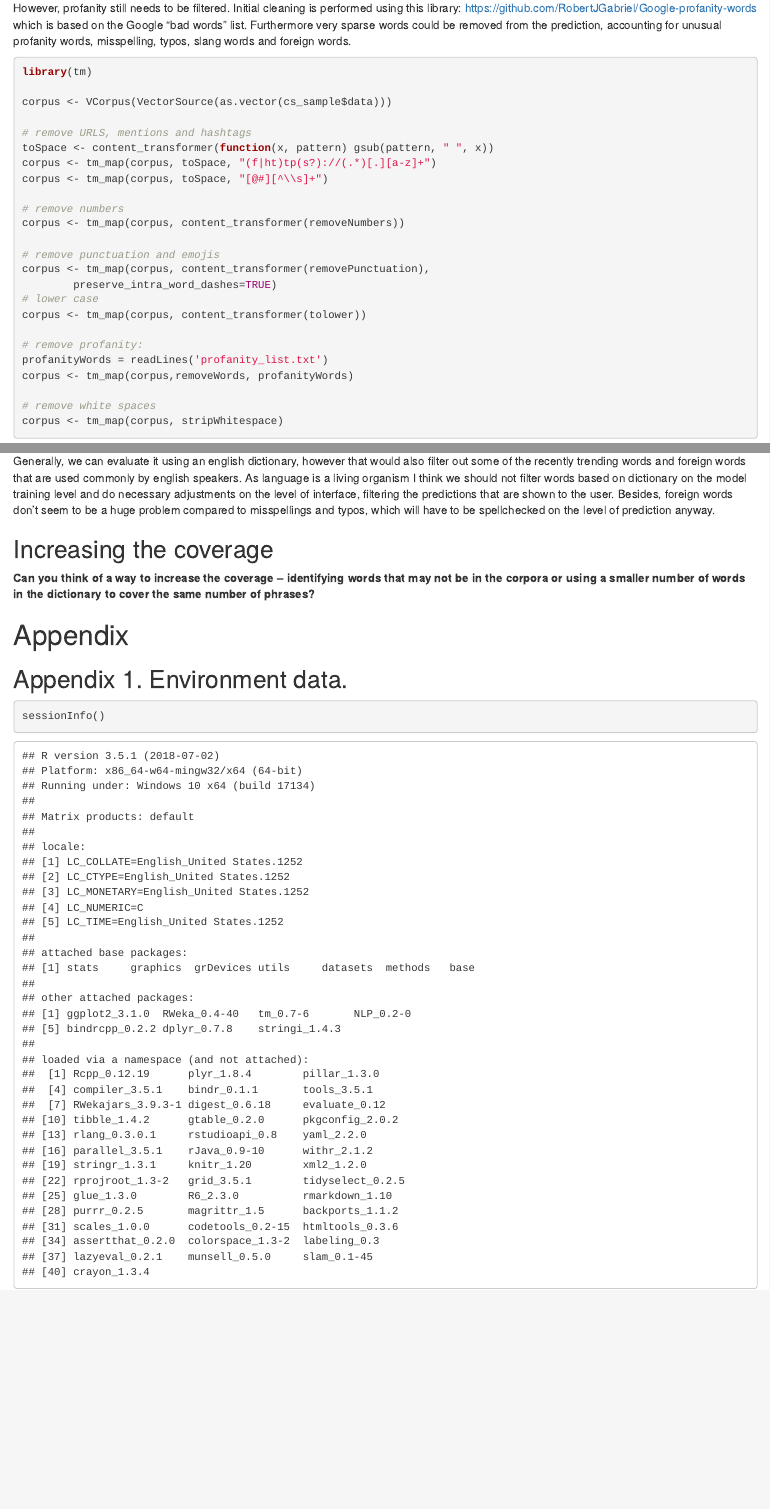
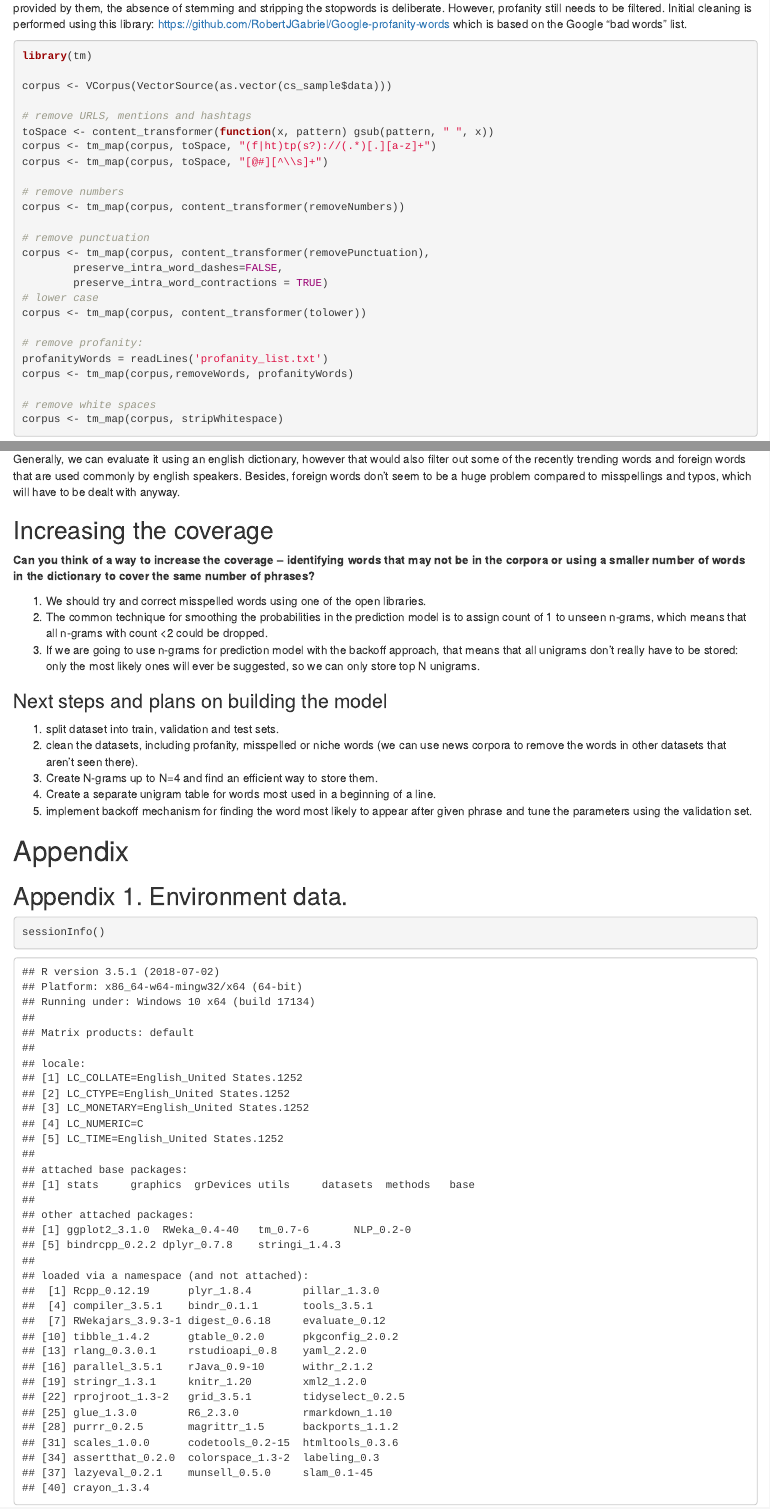
Before and after one commit to lenin-grib/capstone-project, an R Markdown document (milestone_report.Rmd): the page in a window 1100 px wide, from 2040 px down before the commit and from 2020 px down after it, and a second part further down, joined at a grey line. The pictures show the output file milestone_report.html that the author committed with the source, opened offline.

Commit message:
fix report and add plans

````diff
--- a/milestone_report.Rmd
+++ b/milestone_report.Rmd
@@ -111,5 +111,5 @@ Since the end purpose of the project is to try and predict the words the real us
 However, profanity still needs to be filtered. Initial cleaning is performed using this library: https://github.com/RobertJGabriel/Google-profanity-words which is based on the Google "bad words" list.
-Furthermore very sparse words could be removed from the prediction, accounting for unusual profanity words, misspelling, typos, slang words and foreign words.
+
 
 ``` {r cleaningcorpus}
 library(tm)
@@ -124,9 +124,10 @@ corpus <- tm_map(corpus, toSpace, "[@#][^\\s]+")
 # remove numbers
 corpus <- tm_map(corpus, content_transformer(removeNumbers))
 
-# remove punctuation and emojis
+# remove punctuation
 corpus <- tm_map(corpus, content_transformer(removePunctuation),
-        preserve_intra_word_dashes=TRUE)
+        preserve_intra_word_dashes=FALSE,
+        preserve_intra_word_contractions = TRUE)
 # lower case
 corpus <- tm_map(corpus, content_transformer(tolower))
 
@@ -229,11 +230,22 @@ check_coverage(0.9)
 ## Foreign words
 **How do you evaluate how many of the words come from foreign languages?**
 
-Generally, we can evaluate it using an english dictionary, however that would also filter out some of the recently trending words and foreign words that are used commonly by english speakers. As language is a living organism I think we should not filter words based on dictionary on the model training level and do necessary adjustments on the level of interface, filtering the predictions that are shown to the user.
-Besides, foreign words don't seem to be a huge problem compared to misspellings and typos, which will have to be spellchecked on the level of prediction anyway.
+Generally, we can evaluate it using an english dictionary, however that would also filter out some of the recently trending words and foreign words that are used commonly by english speakers. Besides, foreign words don't seem to be a huge problem compared to misspellings and typos, which will have to be dealt with anyway.
 
 ## Increasing the coverage
 **Can you think of a way to increase the coverage -- identifying words that may not be in the corpora or using a smaller number of words in the dictionary to cover the same number of phrases?**
+
+1. We should try and correct misspelled words using one of the open libraries.
+2. The common technique for smoothing the probabilities in the prediction model is to assign count of 1 to unseen n-grams, which means that all n-grams with count <2 could be dropped.
+3. If we are going to use n-grams for prediction model with the backoff approach, that means that all unigrams don't really have to be stored: only the most likely ones will ever be suggested, so we can only store top N unigrams.
+
+### Next steps and plans on building the model
+
+1. split dataset into train, validation and test sets.
+2. clean the datasets, including profanity, misspelled or niche words (we can use news corpora to remove the words in other datasets that aren't seen there).
+3. Create N-grams up to N=4 and find an efficient way to store them.
+4. Create a separate unigram table for words most used in a beginning of a line.
+5. implement backoff mechanism for finding the word most likely to appear after given phrase and tune the parameters using the validation set.
 
 #Appendix
 
````
Also changed, not shown: milestone_report.html, milestone_report.Rmd (8 more changed lines).
